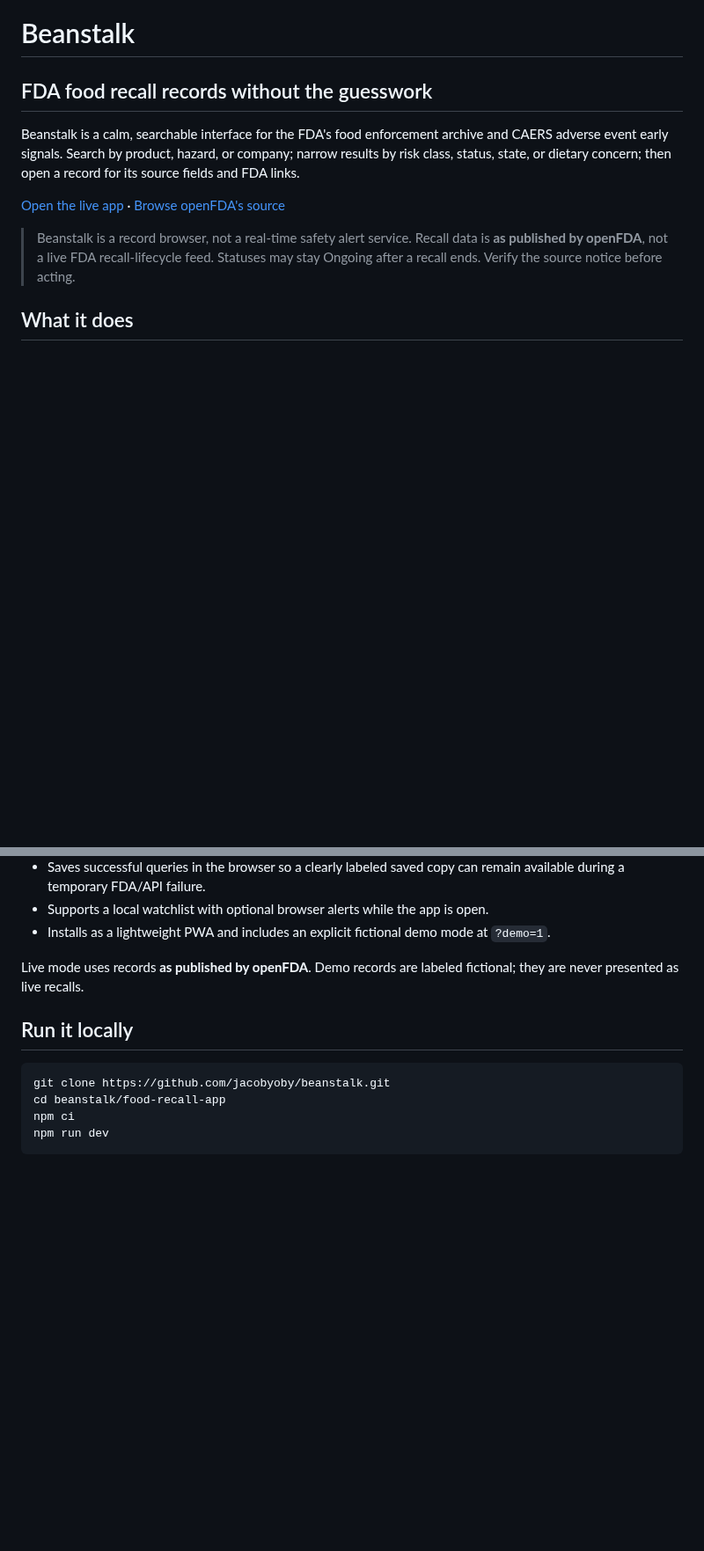
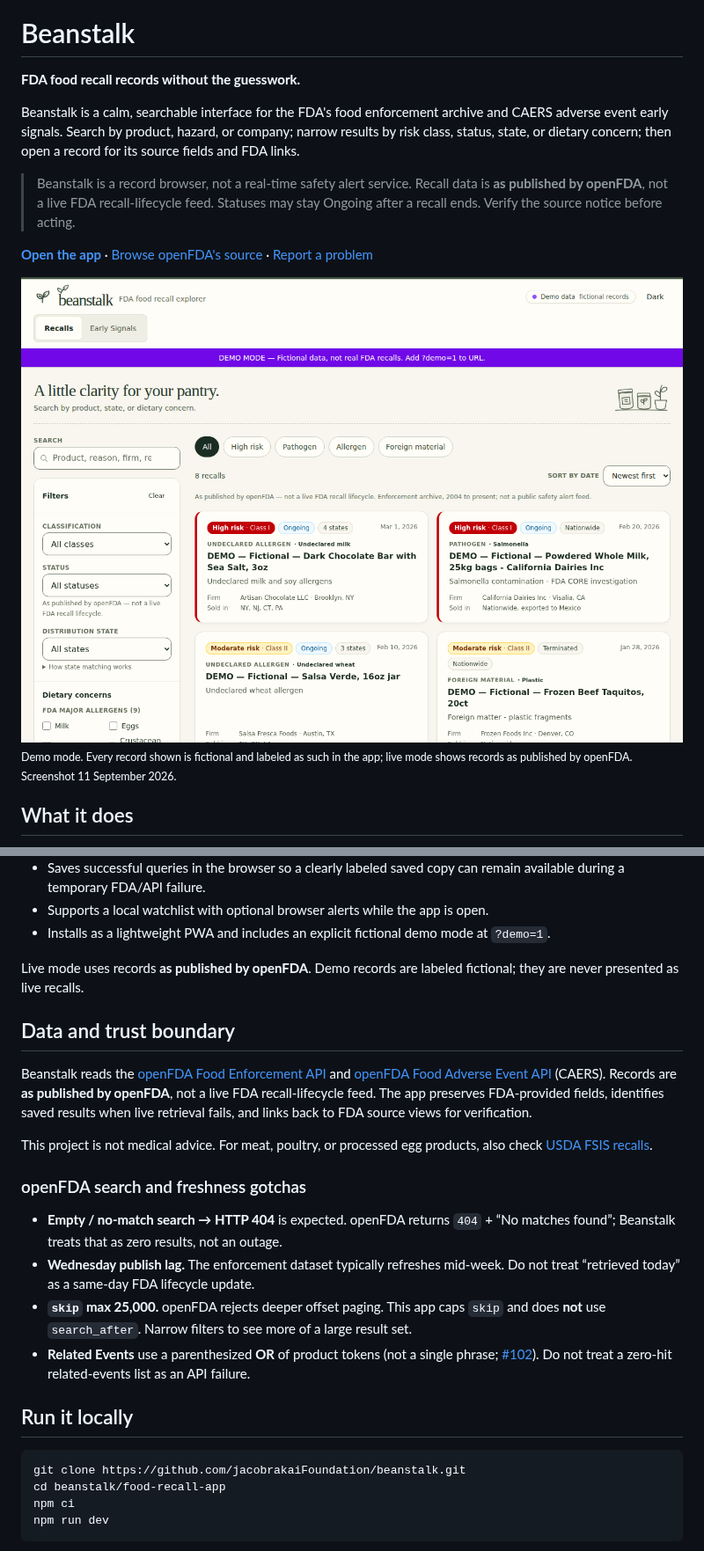
Before and after one commit to jacobyoby/beanstalk, a Markdown page: README.md, 2 parts joined by grey strips. Shown at 88% size. Drawn GitHub-style; pictures changed too: docs/readme/app-demo-20260911.png (added); blank space fills up the shorter version.

Commit message:
docs: redesign the README as the repository's landing page
The README is the page at github.com/jacobrakaiFoundation/beanstalk — for most
people, the first thing they see of Beanstalk. It had accurate copy but no
hierarchy, no picture of the product, and three links that broke when the
repository moved to the Foundation.

Structure now follows how readers actually arrive. The brand mark leads, then
what Beanstalk is, then the trust boundary — "a record browser, not a
real-time safety alert service" — before any call to action, then the action
row, then one screenshot of the product. Developer sections (run, verify,
layout) come after the data-and-trust section rather than before it.

Every limit statement is carried verbatim: record browser not alert service,
as published by openFDA, statuses may stay Ongoing, verify the source notice,
not medical advice, check USDA FSIS for meat and poultry, demo records are
labeled fictional.

The screenshot is the app in demo mode, so the "DEMO MODE — Fictional data"
banner is visible in the image itself, and the caption says so again.
Date-stamped filename under docs/readme/, following the Foundation's own
convention for product screenshots.

Images use relative paths — food-recall-app/public/icon-512.svg and
docs/readme/ — so the page cannot break on a future owner or branch change the
way the absolute jacobyoby URLs just did. The mark has a solid background, so
it needs no light/dark pair.

Fixes the three stale URLs: the live app (jacobyoby.github.io now 404s), the
clone URL, and the #102 reference, all now under jacobrakaiFoundation.

Verified: every HTML element and attribute passes GitHub's sanitizer
allowlist; all external links resolve; both images load in a Primer-styled
render at 900px and 358px in light and dark with no horizontal overflow.

Co-Authored-By: Claude Fable 5.1 <noreply@anthropic.com>
Claude-Session: https://claude.ai/code/session_01VzsJf6bUyYZdq3kxJ8DGix

````diff
--- a/README.md
+++ b/README.md
@@ -1,12 +3,16 @@
 # Beanstalk
 
-## FDA food recall records without the guesswork
+**FDA food recall records without the guesswork.**
 
 Beanstalk is a calm, searchable interface for the FDA's food enforcement archive and CAERS adverse event early signals. Search by product, hazard, or company; narrow results by risk class, status, state, or dietary concern; then open a record for its source fields and FDA links.
 
-[Open the live app](https://jacobyoby.github.io/beanstalk/) · [Browse openFDA's source](https://open.fda.gov/apis/food/enforcement/)
+> Beanstalk is a record browser, not a real-time safety alert service. Recall data is **as published by openFDA**, not a live FDA recall-lifecycle feed. Statuses may stay Ongoing after a recall ends. Verify the source notice before acting.
 
-> Beanstalk is a record browser, not a real-time safety alert service. Recall data is **as published by openFDA**, not a live FDA recall-lifecycle feed. Statuses may stay Ongoing after a recall ends. Verify the source notice before acting.
+[**Open the app**](https://jacobrakaifoundation.github.io/beanstalk/) · [Browse openFDA's source](https://open.fda.gov/apis/food/enforcement/) · [Report a problem](https://github.com/jacobrakaiFoundation/beanstalk/issues)
+
+<img src="docs/readme/app-demo-20260911.png" alt="Beanstalk in demo mode: a search sidebar with classification, status, state and dietary filters beside a grid of recall cards, each showing a risk word and FDA class, a hazard category, a distribution scope and the recalling firm." width="1280">
+
+<sub>Demo mode. Every record shown is fictional and labeled as such in the app; live mode shows records as published by openFDA. Screenshot 11 September 2026.</sub>
 
 ## What it does
 
@@ -21,10 +27,23 @@ Beanstalk is a calm, searchable interface for the FDA's food enforcement archive
 
 Live mode uses records **as published by openFDA**. Demo records are labeled fictional; they are never presented as live recalls.
 
+## Data and trust boundary
+
+Beanstalk reads the [openFDA Food Enforcement API](https://open.fda.gov/apis/food/enforcement/) and [openFDA Food Adverse Event API](https://open.fda.gov/apis/food/event/) (CAERS). Records are **as published by openFDA**, not a live FDA recall-lifecycle feed. The app preserves FDA-provided fields, identifies saved results when live retrieval fails, and links back to FDA source views for verification.
+
+This project is not medical advice. For meat, poultry, or processed egg products, also check [USDA FSIS recalls](https://www.fsis.usda.gov/recalls).
+
+### openFDA search and freshness gotchas
+
+- **Empty / no-match search → HTTP 404** is expected. openFDA returns `404` + “No matches found”; Beanstalk treats that as zero results, not an outage.
+- **Wednesday publish lag.** The enforcement dataset typically refreshes mid-week. Do not treat “retrieved today” as a same-day FDA lifecycle update.
+- **`skip` max 25,000.** openFDA rejects deeper offset paging. This app caps `skip` and does **not** use `search_after`. Narrow filters to see more of a large result set.
+- **Related Events** use a parenthesized **OR** of product tokens (not a single phrase; [#102](https://github.com/jacobrakaiFoundation/beanstalk/pull/102)). Do not treat a zero-hit related-events list as an API failure.
+
 ## Run it locally
 
 ```bash
-git clone https://github.com/jacobyoby/beanstalk.git
+git clone https://github.com/jacobrakaiFoundation/beanstalk.git
 cd beanstalk/food-recall-app
 npm ci
 npm run dev
````
Also changed, not shown: other parts of README.md (+3 -13 lines).
